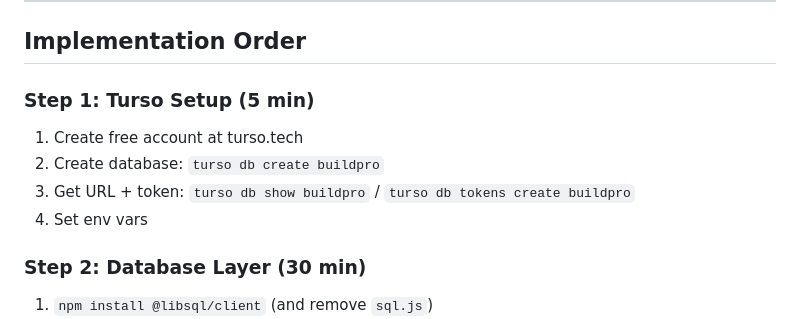
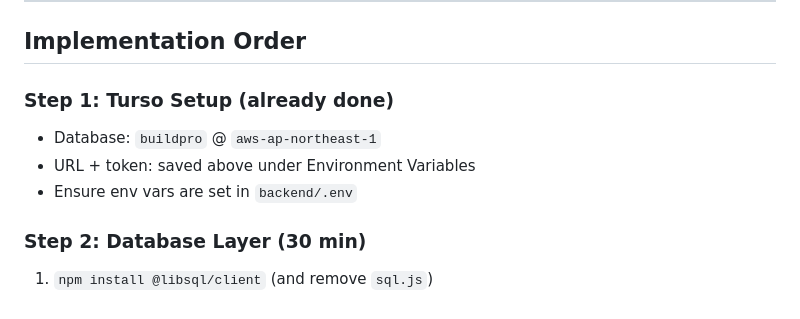
Before and after one commit to tomatocultivator1988/ConstructionHardwarePOS, a Markdown page: AGENTS.md, the part around one of its changes. Drawn GitHub-style.

Commit message:
docs: add Turso credentials to AGENTS.md

```diff
--- a/AGENTS.md
+++ b/AGENTS.md
@@ -210,11 +210,10 @@ CORS_ORIGIN=http://localhost:5173
 
 ## Implementation Order
 
-### Step 1: Turso Setup (5 min)
-1. Create free account at turso.tech
-2. Create database: `turso db create buildpro`
-3. Get URL + token: `turso db show buildpro` / `turso db tokens create buildpro`
-4. Set env vars
+### Step 1: Turso Setup (already done)
+- Database: `buildpro` @ `aws-ap-northeast-1`
+- URL + token: saved above under Environment Variables
+- Ensure env vars are set in `backend/.env`
 
 ### Step 2: Database Layer (30 min)
 1. `npm install @libsql/client` (and remove `sql.js`)
```
Also changed, not shown: other parts of AGENTS.md (+6 -6 lines).
